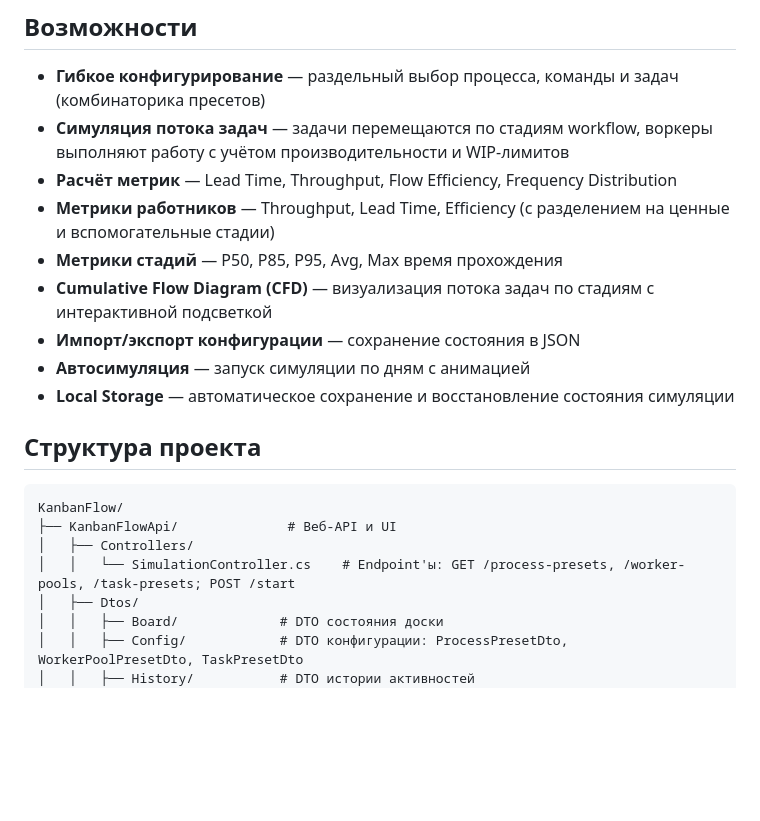
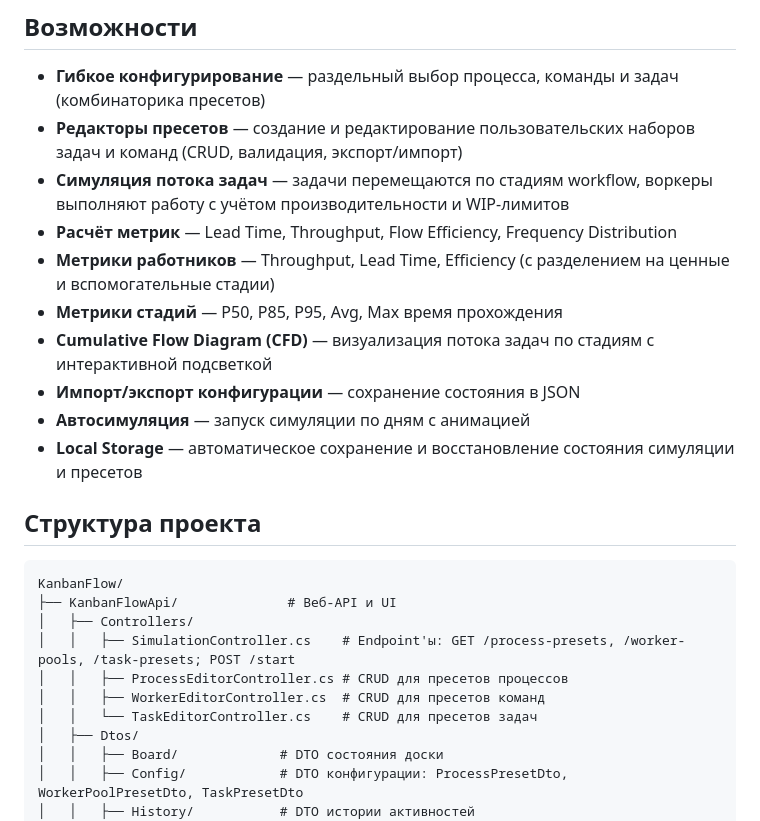
Before and after one commit to yafarkin/kfs, a Markdown page: README.md, the part around one of its changes. GitHub-like rendering; blank space fills up the shorter version.

```diff
--- a/README.md
+++ b/README.md
@@ -5,6 +5,7 @@
 ## Возможности
 
 - **Гибкое конфигурирование** — раздельный выбор процесса, команды и задач (комбинаторика пресетов)
+- **Редакторы пресетов** — создание и редактирование пользовательских наборов задач и команд (CRUD, валидация, экспорт/импорт)
 - **Симуляция потока задач** — задачи перемещаются по стадиям workflow, воркеры выполняют работу с учётом производительности и WIP-лимитов
 - **Расчёт метрик** — Lead Time, Throughput, Flow Efficiency, Frequency Distribution
 - **Метрики работников** — Throughput, Lead Time, Efficiency (с разделением на ценные и вспомогательные стадии)
@@ -12,7 +13,7 @@
 - **Cumulative Flow Diagram (CFD)** — визуализация потока задач по стадиям с интерактивной подсветкой
 - **Импорт/экспорт конфигурации** — сохранение состояния в JSON
 - **Автосимуляция** — запуск симуляции по дням с анимацией
-- **Local Storage** — автоматическое сохранение и восстановление состояния симуляции
+- **Local Storage** — автоматическое сохранение и восстановление состояния симуляции и пресетов
 
 ## Структура проекта
 
@@ -20,7 +21,10 @@
 KanbanFlow/
 ├── KanbanFlowApi/              # Веб-API и UI
 │   ├── Controllers/
-│   │   └── SimulationController.cs    # Endpoint'ы: GET /process-presets, /worker-pools, /task-presets; POST /start
+│   │   ├── SimulationController.cs    # Endpoint'ы: GET /process-presets, /worker-pools, /task-presets; POST /start
+│   │   ├── ProcessEditorController.cs # CRUD для пресетов процессов
+│   │   ├── WorkerEditorController.cs  # CRUD для пресетов команд
+│   │   └── TaskEditorController.cs    # CRUD для пресетов задач
 │   ├── Dtos/
 │   │   ├── Board/             # DTO состояния доски
 │   │   ├── Config/            # DTO конфигурации: ProcessPresetDto, WorkerPoolPresetDto, TaskPresetDto
```
Also changed, not shown: other parts of README.md (+34 -1 lines), NESSY.md (+38 -2 lines).
